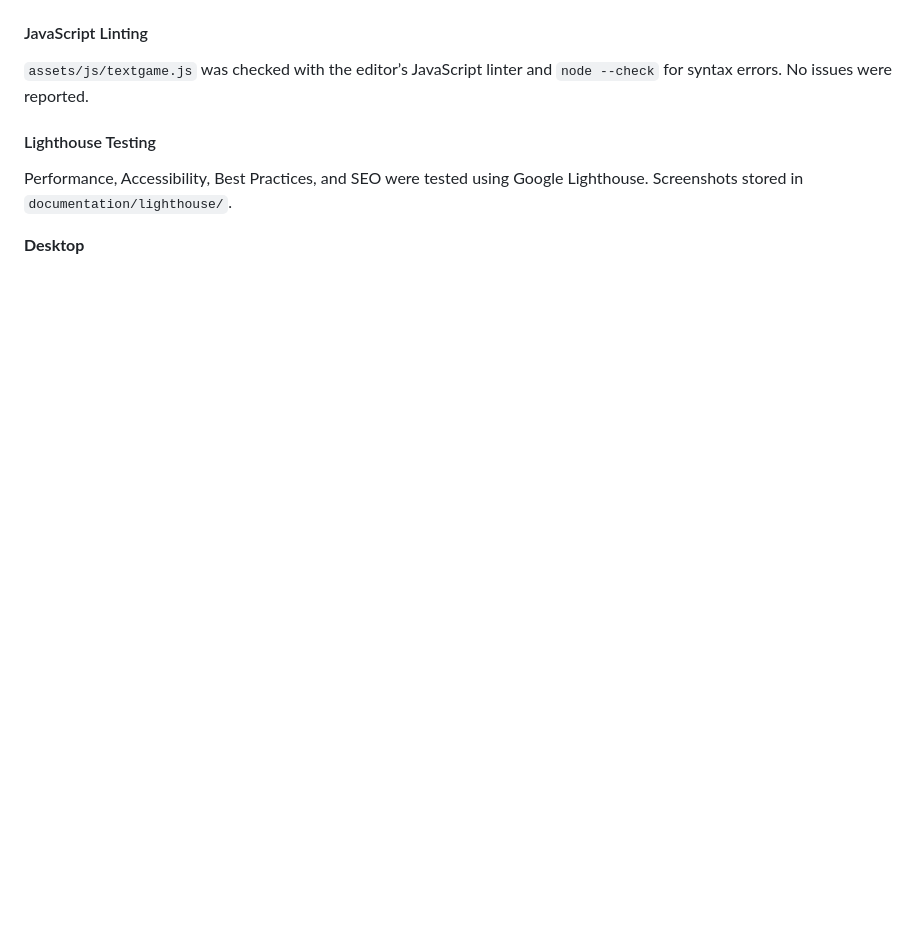
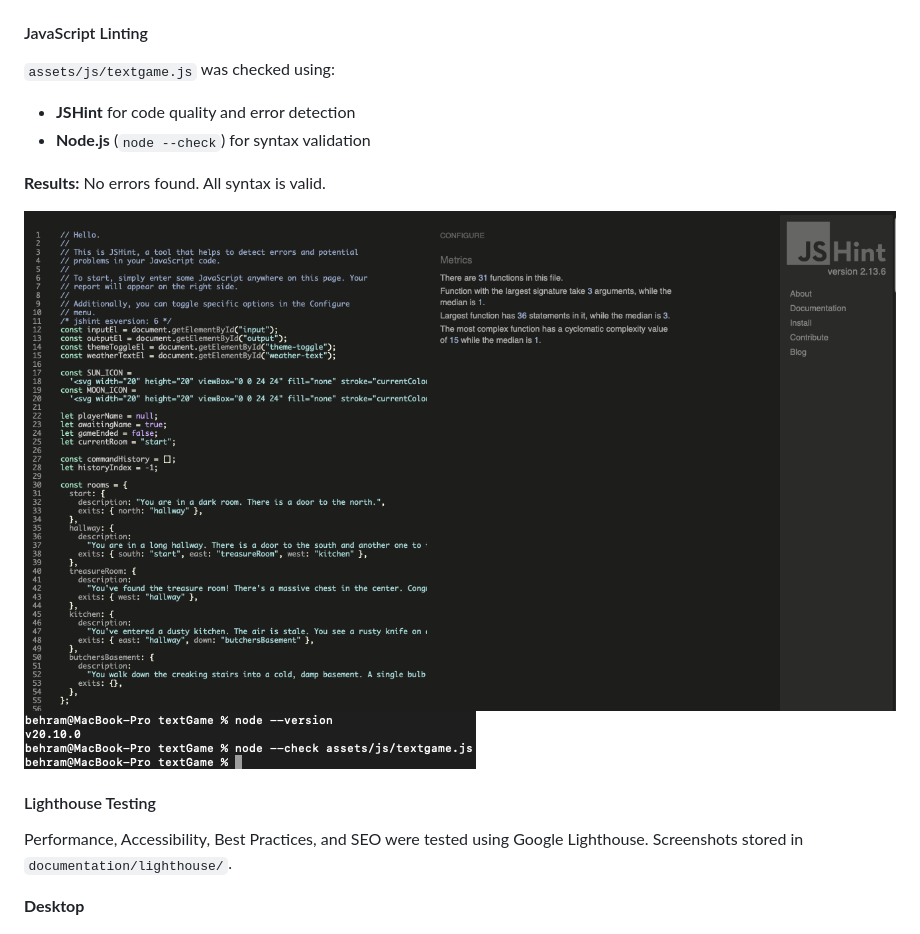
Before and after one commit to behramaras/textGame, a Markdown page: README.md, the part around the change. GitHub-like rendering; pictures changed too: documentation/errors/node-syntax-check.png (added); blank space fills up the shorter version.

Commit message:
docs: Add Node.js syntax validation screenshot

```diff
--- a/README.md
+++ b/README.md
@@ -279,8 +279,14 @@ Result: No errors found in custom CSS.
 
 #### JavaScript Linting
 
-`assets/js/textgame.js` was checked with the editor’s JavaScript linter and `node --check` for syntax errors. No issues were reported.
+`assets/js/textgame.js` was checked using:
+- **JSHint** for code quality and error detection
+- **Node.js** (`node --check`) for syntax validation
 
+**Results:** No errors found. All syntax is valid.
+
+![JSHint Validation Results](documentation/errors/javascript-lint-jshint.png)
+![Node.js Syntax Check](documentation/errors/node-syntax-check.png)
 #### Lighthouse Testing
 
 Performance, Accessibility, Best Practices, and SEO were tested using Google Lighthouse. Screenshots stored in `documentation/lighthouse/`.
```
